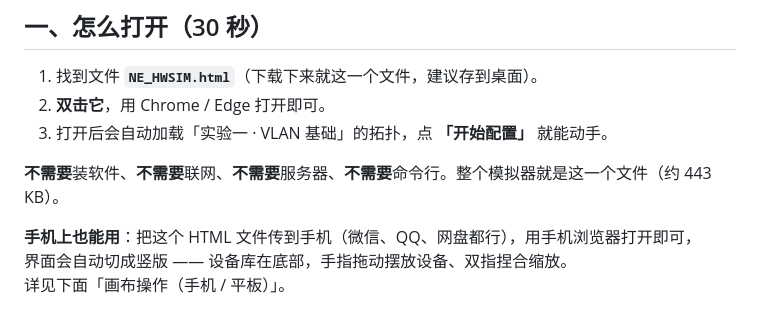
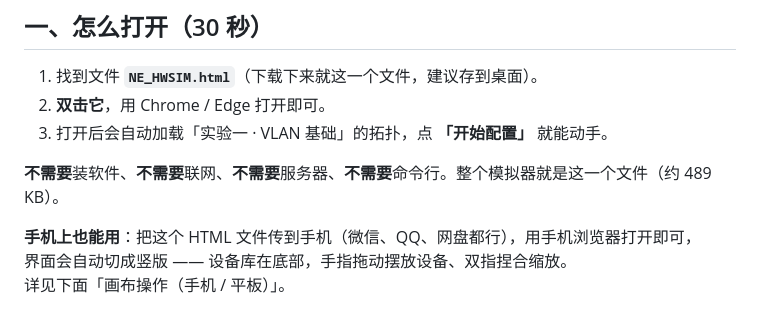
Before and after one commit to liuyimr/NE_HWSIM, a Markdown page: 使用说明.md, the part around the change. Drawn GitHub-style.

```diff
--- a/使用说明.md
+++ b/使用说明.md
@@ -10,7 +10,7 @@
 2. **双击它**，用 Chrome / Edge 打开即可。
 3. 打开后会自动加载「实验一 · VLAN 基础」的拓扑，点 **「开始配置」** 就能动手。
 
-**不需要**装软件、**不需要**联网、**不需要**服务器、**不需要**命令行。整个模拟器就是这一个文件（约 443 KB）。
+**不需要**装软件、**不需要**联网、**不需要**服务器、**不需要**命令行。整个模拟器就是这一个文件（约 489 KB）。
 
 **手机上也能用**：把这个 HTML 文件传到手机（微信、QQ、网盘都行），用手机浏览器打开即可，
 界面会自动切成竖版 —— 设备库在底部，手指拖动摆放设备、双指捏合缩放。
```
Also changed, not shown: README.md (+39 -11 lines), screenshot-mobile.png, screenshot.png, 1 other file.
